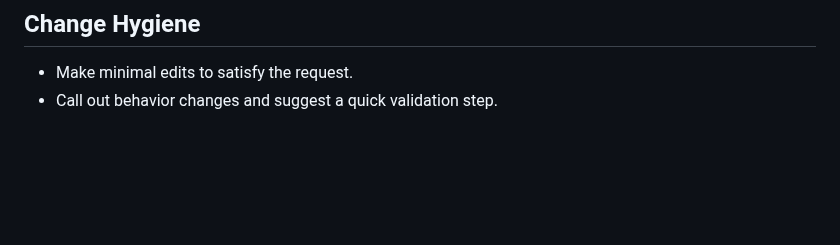
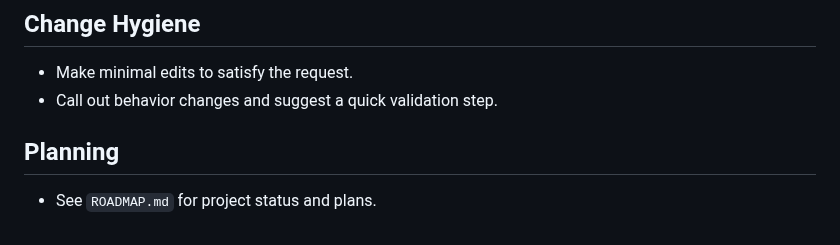
Before and after one commit to crb2nu/flexdeck, a Markdown page: AGENTS.md, the part around the change. Rendered like a GitHub page; blank space fills up the shorter version.

```diff
--- a/AGENTS.md
+++ b/AGENTS.md
@@ -47,3 +47,6 @@ Guidance for coding agents working in this repository.
 ## Change Hygiene
 - Make minimal edits to satisfy the request.
 - Call out behavior changes and suggest a quick validation step.
+
+## Planning
+- See `ROADMAP.md` for project status and plans.
```
Also changed, not shown: README.md (+2 -0 lines), ROADMAP.md (added, +20 -0 lines), assets/banner.png (added).
